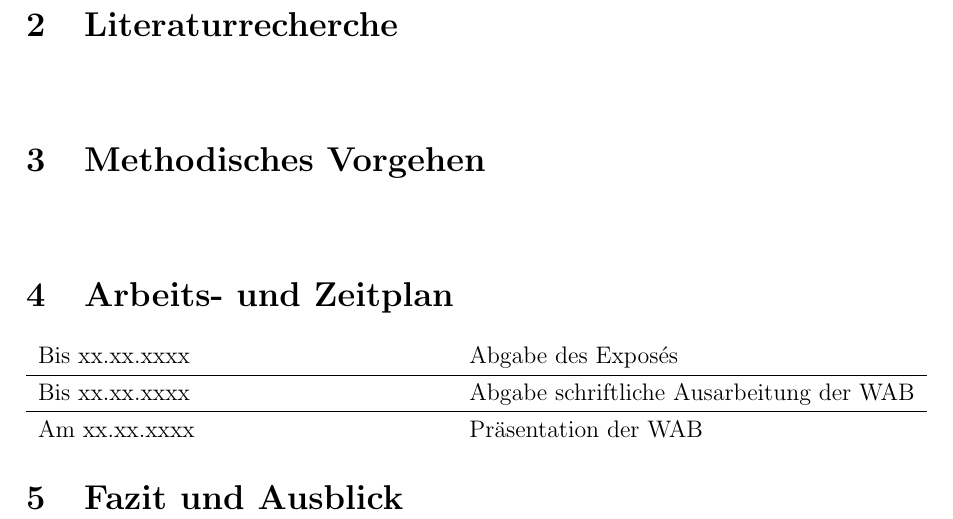
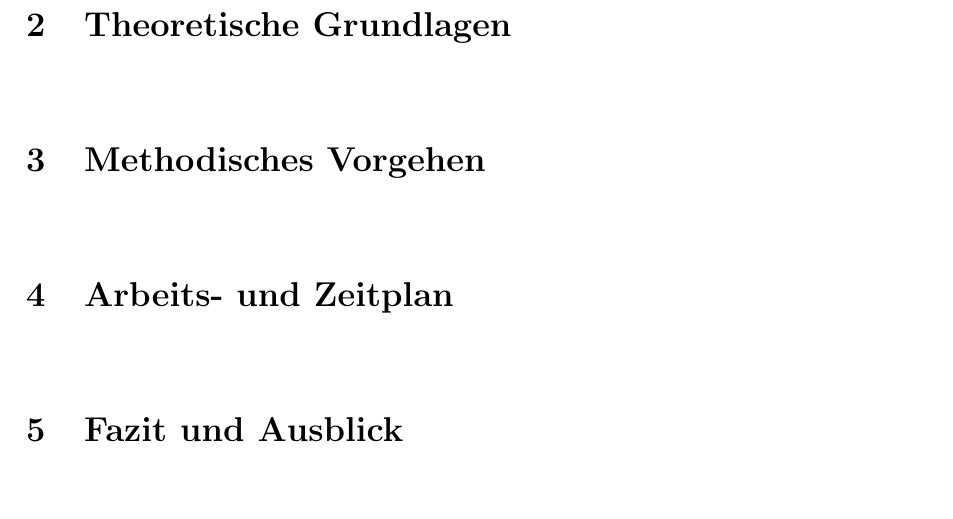
Before and after one commit to Zaka53/wab-template, a LaTeX document (main.tex, which reads sections/02-literaturrecherche.tex, sections/02-theoretische-grundlagen.tex, sections/04-durchfuehrung.tex): part of page 3 of 6, cut at the place of the change, the shorter picture padded with empty space. Compiled offline with pdfLaTeX.

Commit message:
changed the names of the sections similar to how they are usually named

```diff
--- a/sections/02-literaturrecherche.tex
+++ /dev/null
@@ -1,3 +0,0 @@
-\section{Literaturrecherche}											% Abschnitt 2
-
-\vspace{1cm}
--- /dev/null
+++ b/sections/02-theoretische-grundlagen.tex
@@ -0,0 +1,3 @@
+\section{Theoretische Grundlagen}											% Abschnitt 2
+
+\vspace{1cm}
--- /dev/null
+++ b/sections/04-durchfuehrung.tex
@@ -0,0 +1,3 @@
+\section{Arbeits- und Zeitplan}										% Abschnitt 4
+
+\vspace{1cm}
--- a/sections/04-zeitplan.tex
+++ /dev/null
@@ -1,9 +0,0 @@
-\section{Arbeits- und Zeitplan}										% Abschnitt 4
-
-\begin{tabular}{l c l} % Keine vertikale Linien
-
-    Bis xx.xx.xxxx & \hspace{4cm} & Abgabe des Exposés \\ \hline
-    Bis xx.xx.xxxx & 	\hspace{4cm} &  Abgabe schriftliche Ausarbeitung der WAB\\ \hline
-    Am xx.xx.xxxx & 	\hspace{4cm}	& Präsentation der WAB
-
-\end{tabular}
```
Also changed, not shown: main.tex (+10 -13 lines), sections/01-einfuehrung.tex (+0 -2 lines), main.pdf, sections/03-methodisches-vorgehen.tex (line endings or trailing spaces), sections/05-fazit.tex (line endings or trailing spaces).
